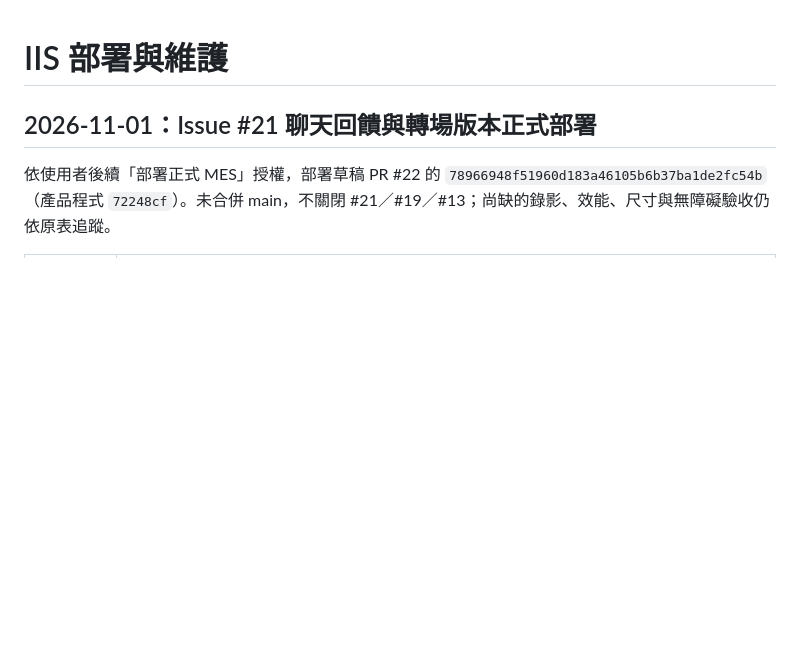
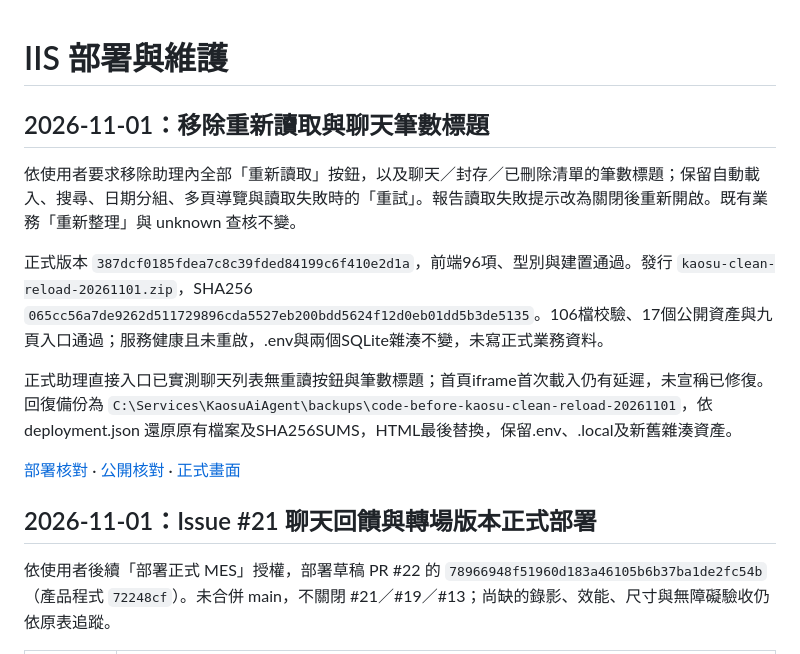
Before and after one commit to WeYuTech/KaosuAiAgentTest, a Markdown page: docs/IIS部署.md, the part around the change. Drawn GitHub-style; blank space fills up the shorter version.

Commit message:
記錄介面精簡版本部署與正式畫面驗證

```diff
--- a/docs/IIS部署.md
+++ b/docs/IIS部署.md
@@ -1,4 +1,15 @@
 # IIS 部署與維護
+
+## 2026-11-01：移除重新讀取與聊天筆數標題
+
+依使用者要求移除助理內全部「重新讀取」按鈕，以及聊天／封存／已刪除清單的筆數標題；保留自動載入、搜尋、日期分組、多頁導覽與讀取失敗時的「重試」。報告讀取失敗提示改為關閉後重新開啟。既有業務「重新整理」與 unknown 查核不變。
+
+正式版本 `387dcf0185fdea7c8c39fded84199c6f410e2d1a`，前端96項、型別與建置通過。發行 `kaosu-clean-reload-20261101.zip`，SHA256 `065cc56a7de9262d511729896cda5527eb200bdd5624f12d0eb01dd5b3de5135`。106檔校驗、17個公開資產與九頁入口通過；服務健康且未重啟，.env與兩個SQLite雜湊不變，未寫正式業務資料。
+
+正式助理直接入口已實測聊天列表無重讀按鈕與筆數標題；首頁iframe首次載入仍有延遲，未宣稱已修復。回復備份為 `C:\Services\KaosuAiAgent\backups\code-before-kaosu-clean-reload-20261101`，依 deployment.json 還原原有檔案及SHA256SUMS，HTML最後替換，保留.env、.local及新舊雜湊資產。
+
+[部署核對](evidence/clean-reload-deploy/部署核對.json) · [公開核對](evidence/clean-reload-deploy/公開入口核對.json) · [正式畫面](evidence/clean-reload-deploy/正式聊天清單.jpg)
+
 
 ## 2026-11-01：Issue #21 聊天回饋與轉場版本正式部署
 
```
Also changed, not shown: docs/evidence/clean-reload-deploy/正式聊天清單.jpg (added), 2 other files.
